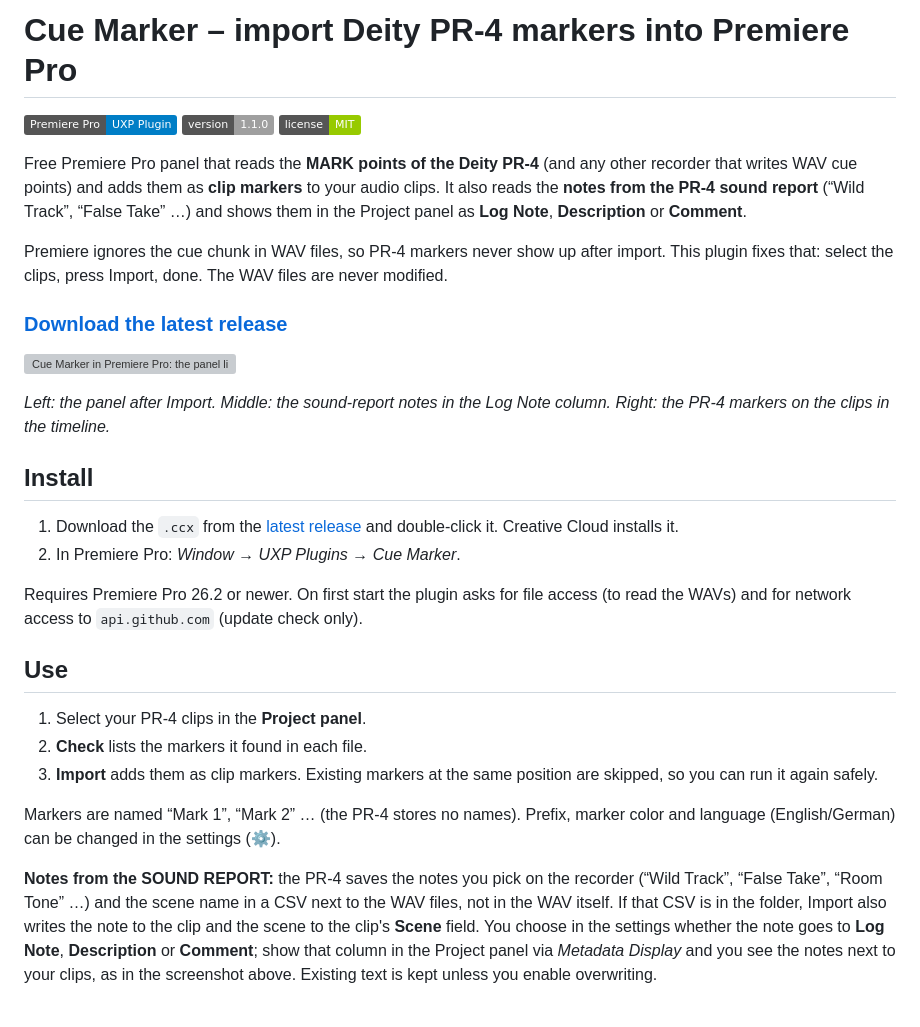
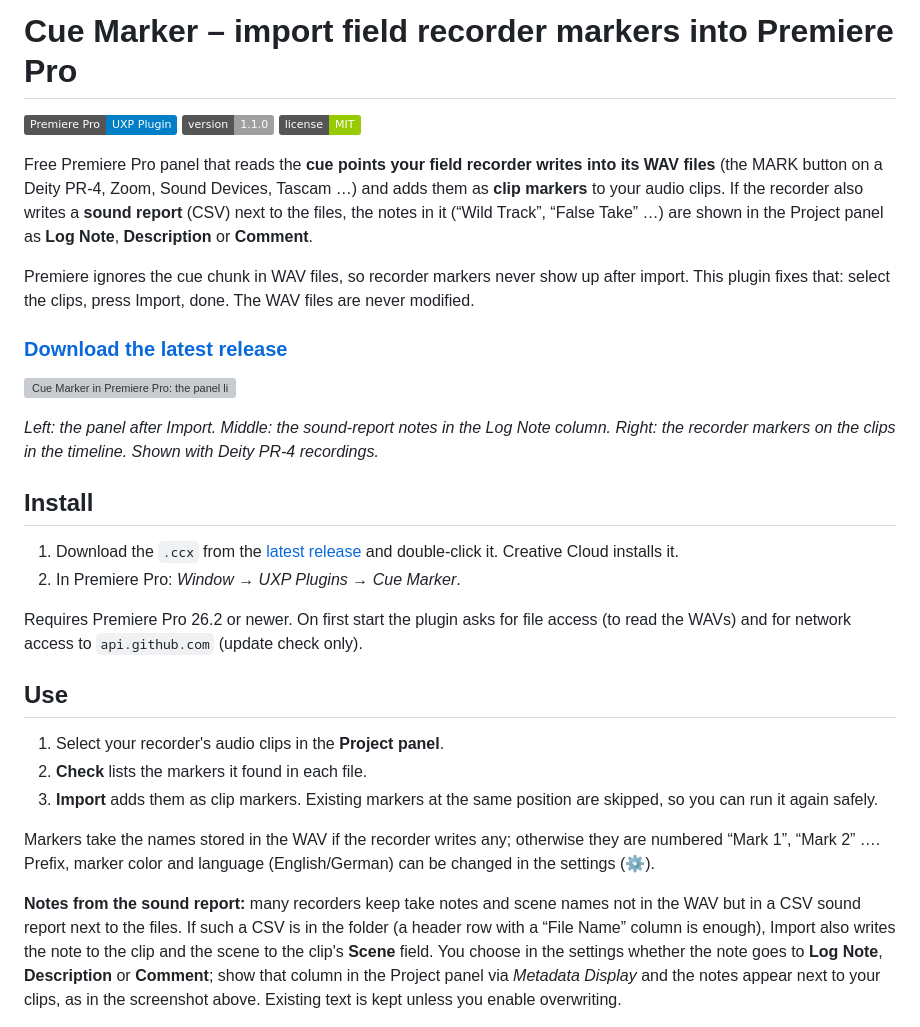
Before and after one commit to Maxiklaxi/Cue-Marker, a Markdown page: README.md, the part around one of its changes. Drawn GitHub-style; badges without logos; grey boxes are pictures that could not be loaded.

Commit message:
README: wording for all field recorders, PR-4 as verified example
Co-Authored-By: Claude Fable 5.1 <noreply@anthropic.com>

```diff
--- a/README.md
+++ b/README.md
@@ -1,10 +1,10 @@
-# Cue Marker – import Deity PR-4 markers into Premiere Pro
+# Cue Marker – import field recorder markers into Premiere Pro
 
 ![Premiere Pro UXP plugin](https://img.shields.io/badge/Premiere%20Pro-UXP%20Plugin-blue) ![Version](https://img.shields.io/badge/version-1.1.0-lightgrey) ![License](https://img.shields.io/badge/license-MIT-green)
 
-Free Premiere Pro panel that reads the **MARK points of the Deity PR-4** (and any other recorder that writes WAV cue points) and adds them as **clip markers** to your audio clips. It also reads the **notes from the PR-4 sound report** (“Wild Track”, “False Take” …) and shows them in the Project panel as **Log Note**, **Description** or **Comment**.
+Free Premiere Pro panel that reads the **cue points your field recorder writes into its WAV files** (the MARK button on a Deity PR-4, Zoom, Sound Devices, Tascam …) and adds them as **clip markers** to your audio clips. If the recorder also writes a **sound report** (CSV) next to the files, the notes in it (“Wild Track”, “False Take” …) are shown in the Project panel as **Log Note**, **Description** or **Comment**.
 
-Premiere ignores the cue chunk in WAV files, so PR-4 markers never show up after import. This plugin fixes that: select the clips, press Import, done. The WAV files are never modified.
+Premiere ignores the cue chunk in WAV files, so recorder markers never show up after import. This plugin fixes that: select the clips, press Import, done. The WAV files are never modified.
 
 ### [**Download the latest release**](https://github.com/Maxiklaxi/Cue-Marker/releases/latest)
 
@@ -12,7 +12,5 @@ Premiere ignores the cue chunk in WAV files, so PR-4 markers never show up after
 
-*Left: the panel after Import. Middle: the sound-report notes in the Log Note column. Right: the PR-4 markers on the clips in the timeline.*
-
-
+*Left: the panel after Import. Middle: the sound-report notes in the Log Note column. Right: the recorder markers on the clips in the timeline. Shown with Deity PR-4 recordings.*
 
 ## Install
 
@@ -23,13 +21,13 @@ Requires Premiere Pro 26.2 or newer. On first start the plugin asks for file acc
 
 ## Use
 
-1. Select your PR-4 clips in the **Project panel**.
+1. Select your recorder's audio clips in the **Project panel**.
 2. **Check** lists the markers it found in each file.
 3. **Import** adds them as clip markers. Existing markers at the same position are skipped, so you can run it again safely.
 
-Markers are named “Mark 1”, “Mark 2” … (the PR-4 stores no names). Prefix, marker color and language (English/German) can be changed in the settings (⚙).
+Markers take the names stored in the WAV if the recorder writes any; otherwise they are numbered “Mark 1”, “Mark 2” …. Prefix, marker color and language (English/German) can be changed in the settings (⚙).
 
-**Notes from the SOUND REPORT:** the PR-4 saves the notes you pick on the recorder (“Wild Track”, “False Take”, “Room Tone” …) and the scene name in a CSV next to the WAV files, not in the WAV itself. If that CSV is in the folder, Import also writes the note to the clip and the scene to the clip's **Scene** field. You choose in the settings whether the note goes to **Log Note**, **Description** or **Comment**; show that column in the Project panel via *Metadata Display* and you see the notes next to your clips, as in the screenshot above. Existing text is kept unless you enable overwriting.
+**Notes from the sound report:** many recorders keep take notes and scene names not in the WAV but in a CSV sound report next to the files. If such a CSV is in the folder (a header row with a “File Name” column is enough), Import also writes the note to the clip and the scene to the clip's **Scene** field. You choose in the settings whether the note goes to **Log Note**, **Description** or **Comment**; show that column in the Project panel via *Metadata Display* and the notes appear next to your clips, as in the screenshot above. Existing text is kept unless you enable overwriting.
 
 <img src="docs/sidus-fast-note.jpg" width="320" alt="Fast Note dialog in the Deity Sidus Audio app: preset notes such as Good, NG, Circled, Wild Track, False Start, False Take, ALT, RH, Overlap, Ambient, Room Tone, VFX, Interview, MOS, PU, plus a free-text field">
 
```
Also changed, not shown: other parts of README.md (+8 -6 lines).
